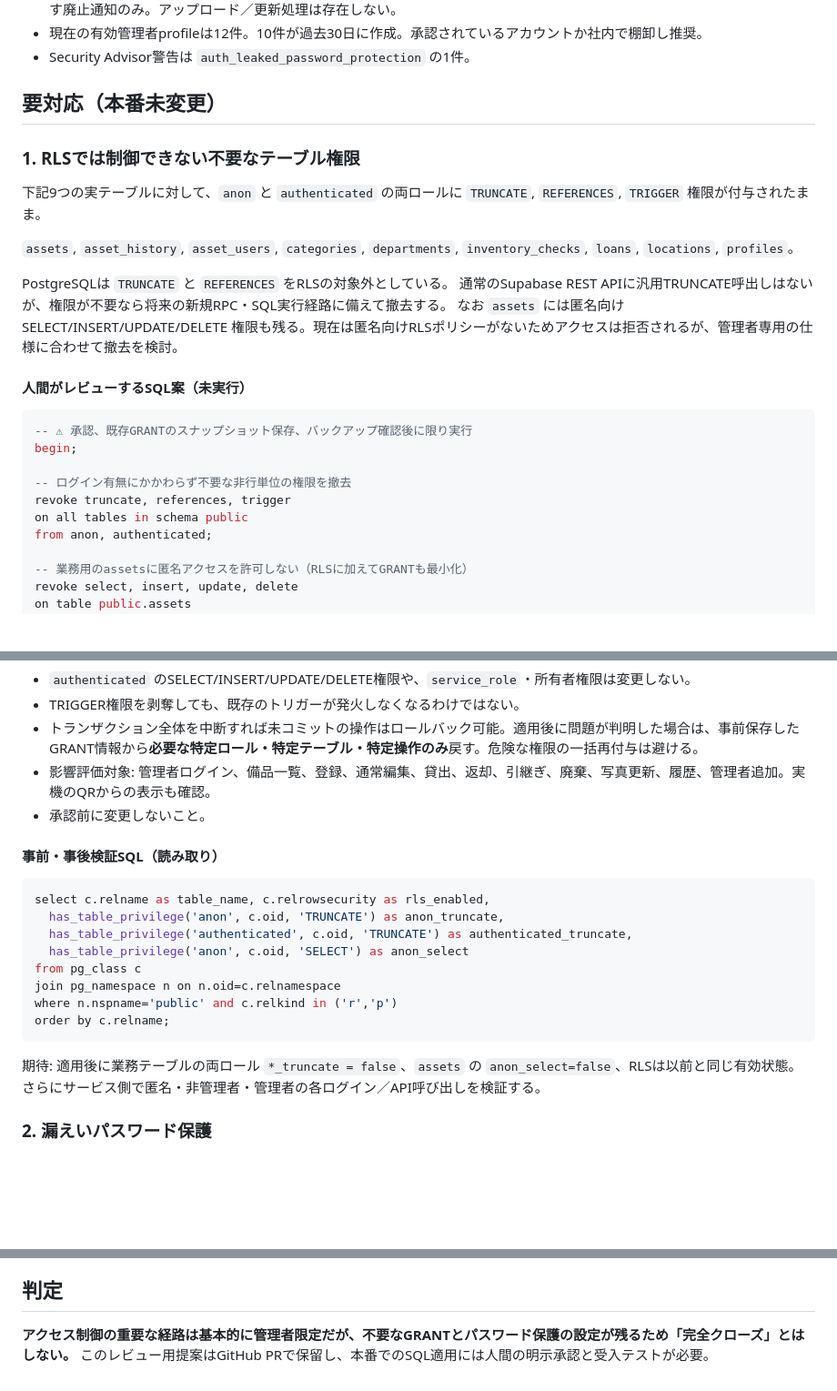
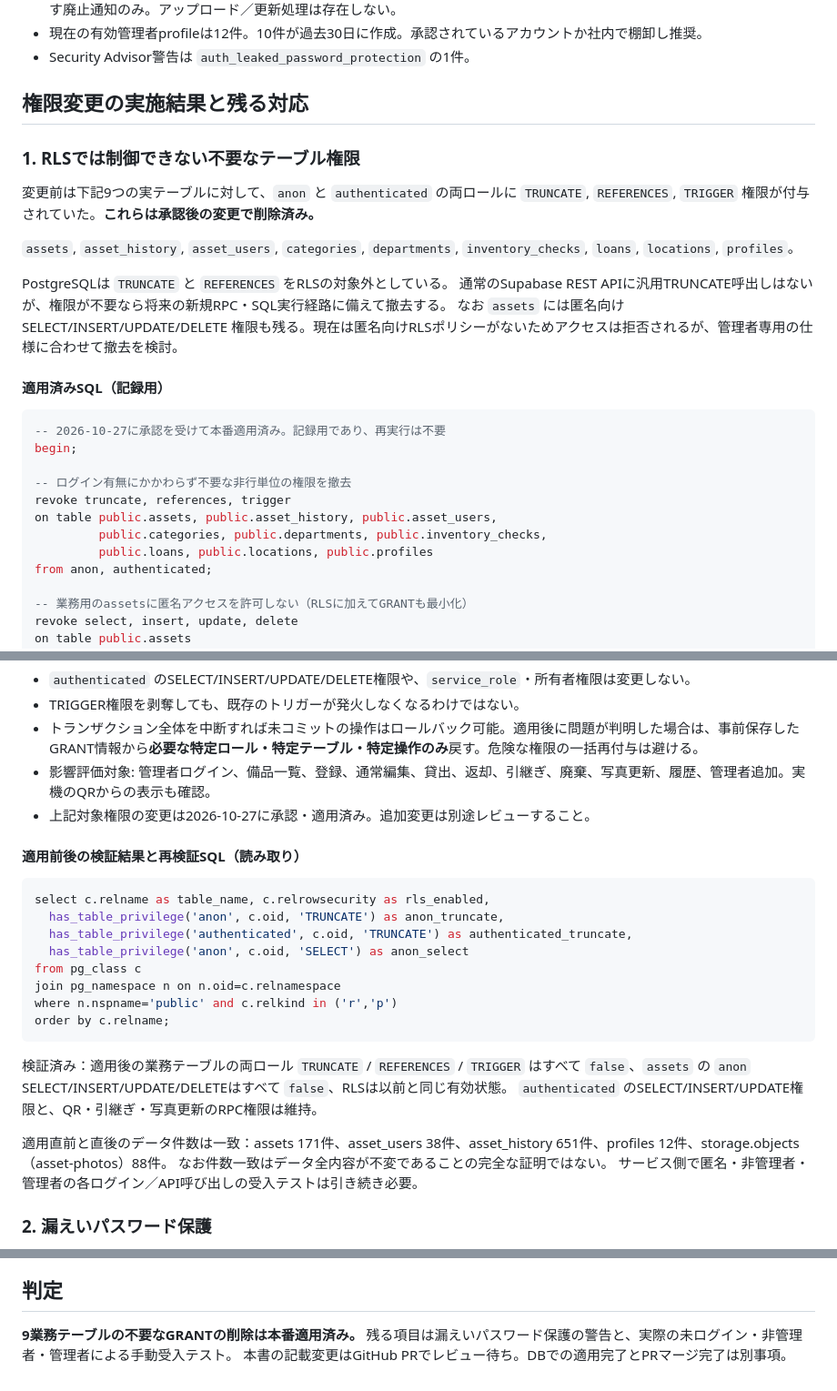
Before and after one commit to S-nishimura1028/kdaido-kanri, a Markdown page: docs/security-audit-20261027.md, 3 parts joined by grey strips. Shown at 91% size. Drawn GitHub-style; blank space fills up the shorter version.

Commit message:
Record completed production privilege hardening with verified before-after results

````diff
--- a/docs/security-audit-20261027.md
+++ b/docs/security-audit-20261027.md
@@ -21,10 +21,10 @@
 - 現在の有効管理者profileは12件。10件が過去30日に作成。承認されているアカウントか社内で棚卸し推奨。
 - Security Advisor警告は `auth_leaked_password_protection` の1件。
 
-## 要対応（本番未変更）
+## 権限変更の実施結果と残る対応
 
 ### 1. RLSでは制御できない不要なテーブル権限
-下記9つの実テーブルに対して、`anon` と `authenticated` の両ロールに `TRUNCATE`, `REFERENCES`, `TRIGGER` 権限が付与されたまま。
+変更前は下記9つの実テーブルに対して、`anon` と `authenticated` の両ロールに `TRUNCATE`, `REFERENCES`, `TRIGGER` 権限が付与されていた。**これらは承認後の変更で削除済み。**
 
 `assets`, `asset_history`, `asset_users`, `categories`, `departments`, `inventory_checks`, `loans`, `locations`, `profiles`。
 
@@ -32,14 +32,16 @@ PostgreSQLは `TRUNCATE` と `REFERENCES` をRLSの対象外としている。
 通常のSupabase REST APIに汎用TRUNCATE呼出しはないが、権限が不要なら将来の新規RPC・SQL実行経路に備えて撤去する。
 なお `assets` には匿名向け SELECT/INSERT/UPDATE/DELETE 権限も残る。現在は匿名向けRLSポリシーがないためアクセスは拒否されるが、管理者専用の仕様に合わせて撤去を検討。
 
-#### 人間がレビューするSQL案（未実行）
+#### 適用済みSQL（記録用）
 ```sql
--- ⚠ 承認、既存GRANTのスナップショット保存、バックアップ確認後に限り実行
+-- 2026-10-27に承認を受けて本番適用済み。記録用であり、再実行は不要
 begin;
 
 -- ログイン有無にかかわらず不要な非行単位の権限を撤去
 revoke truncate, references, trigger
-on all tables in schema public
+on table public.assets, public.asset_history, public.asset_users,
+         public.categories, public.departments, public.inventory_checks,
+         public.loans, public.locations, public.profiles
 from anon, authenticated;
 
 -- 業務用のassetsに匿名アクセスを許可しない（RLSに加えてGRANTも最小化）
@@ -53,9 +55,9 @@ commit;
 - TRIGGER権限を剥奪しても、既存のトリガーが発火しなくなるわけではない。
 - トランザクション全体を中断すれば未コミットの操作はロールバック可能。適用後に問題が判明した場合は、事前保存したGRANT情報から**必要な特定ロール・特定テーブル・特定操作のみ**戻す。危険な権限の一括再付与は避ける。
 - 影響評価対象: 管理者ログイン、備品一覧、登録、通常編集、貸出、返却、引継ぎ、廃棄、写真更新、履歴、管理者追加。実機のQRからの表示も確認。
-- 承認前に変更しないこと。
+- 上記対象権限の変更は2026-10-27に承認・適用済み。追加変更は別途レビューすること。
 
-#### 事前・事後検証SQL（読み取り）
+#### 適用前後の検証結果と再検証SQL（読み取り）
 ```sql
 select c.relname as table_name, c.relrowsecurity as rls_enabled,
   has_table_privilege('anon', c.oid, 'TRUNCATE') as anon_truncate,
@@ -66,8 +68,12 @@ join pg_namespace n on n.oid=c.relnamespace
 where n.nspname='public' and c.relkind in ('r','p')
 order by c.relname;
 ```
-期待: 適用後に業務テーブルの両ロール `*_truncate = false`、`assets` の `anon_select=false`、RLSは以前と同じ有効状態。
-さらにサービス側で匿名・非管理者・管理者の各ログイン／API呼び出しを検証する。
+検証済み：適用後の業務テーブルの両ロール `TRUNCATE` / `REFERENCES` / `TRIGGER` はすべて `false`、`assets` の `anon` SELECT/INSERT/UPDATE/DELETEはすべて `false`、RLSは以前と同じ有効状態。
+`authenticated` のSELECT/INSERT/UPDATE権限と、QR・引継ぎ・写真更新のRPC権限は維持。
+
+適用直前と直後のデータ件数は一致：assets 171件、asset_users 38件、asset_history 651件、profiles 12件、storage.objects（asset-photos）88件。
+なお件数一致はデータ全内容が不変であることの完全な証明ではない。
+サービス側で匿名・非管理者・管理者の各ログイン／API呼び出しの受入テストは引き続き必要。
 
 ### 2. 漏えいパスワード保護
 Security Advisor: `Leaked Password Protection Disabled`。
@@ -92,5 +98,5 @@ Freeプランで利用不可なら既存の12文字＋文字種チェック、
 - [Supabase leaked password protection](https://supabase.com/docs/guides/auth/password-security)
 
 ## 判定
-**アクセス制御の重要な経路は基本的に管理者限定だが、不要なGRANTとパスワード保護の設定が残るため「完全クローズ」とはしない。**
-このレビュー用提案はGitHub PRで保留し、本番でのSQL適用には人間の明示承認と受入テストが必要。
+**9業務テーブルの不要なGRANTの削除は本番適用済み。** 残る項目は漏えいパスワード保護の警告と、実際の未ログイン・非管理者・管理者による手動受入テスト。
+本書の記載変更はGitHub PRでレビュー待ち。DBでの適用完了とPRマージ完了は別事項。
````
Also changed, not shown: other parts of docs/security-audit-20261027.md (+1 -1 lines).
